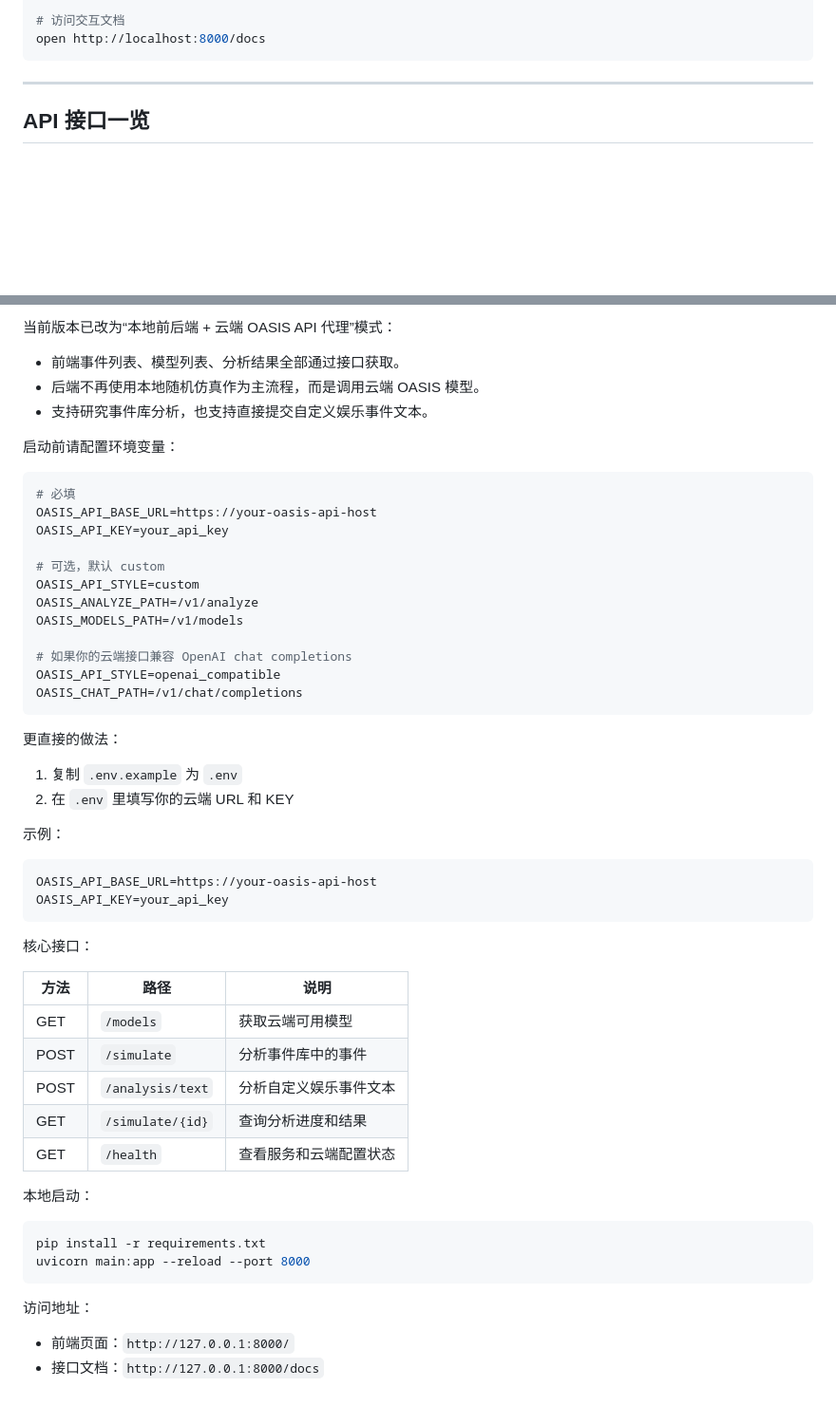
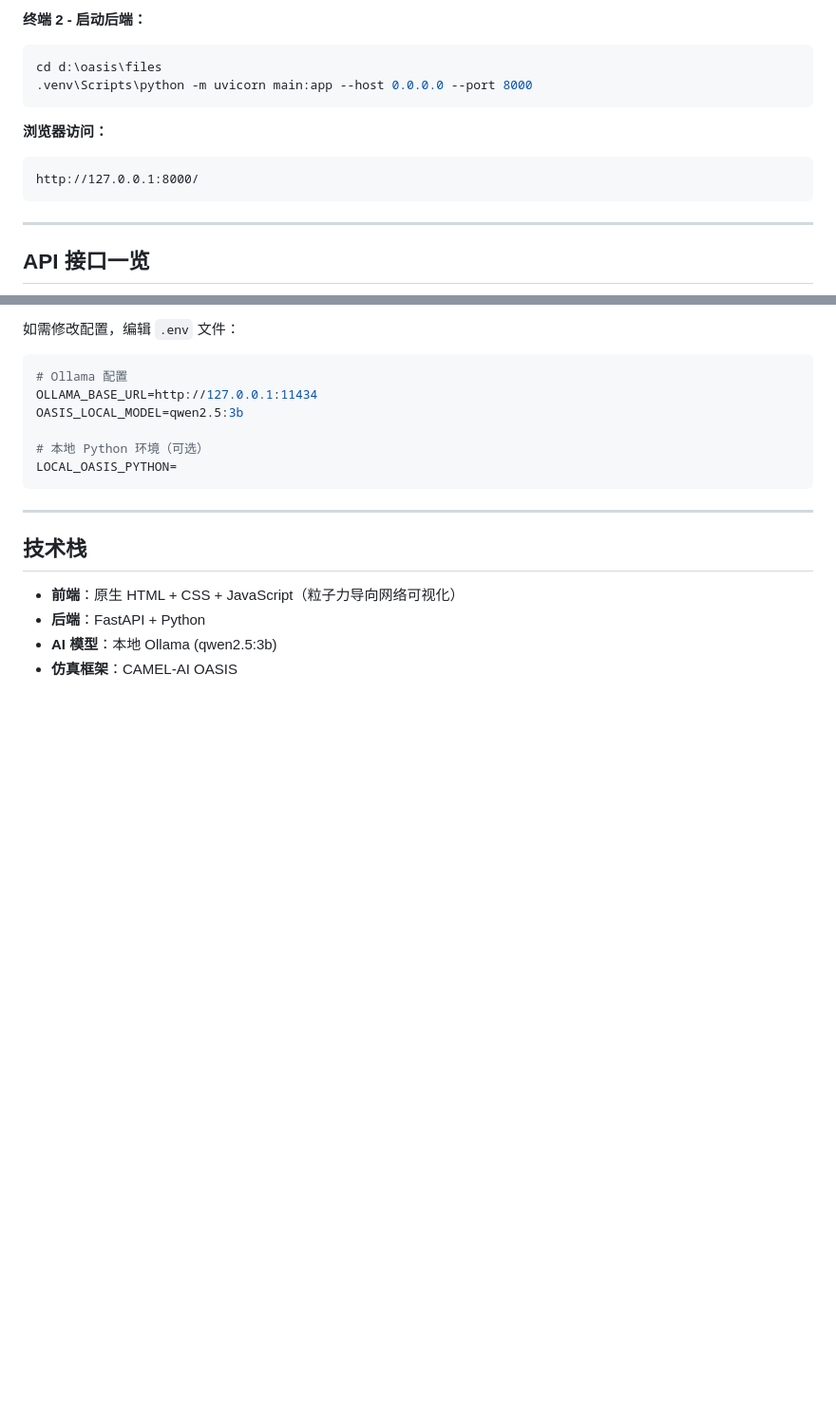
Before and after one commit to Asuka-star-art/oasis, a Markdown page: README.md, 2 parts joined by grey strips. Shown at 95% size. GitHub-like rendering; blank space fills up the shorter version.

````diff
--- a/README.md
+++ b/README.md
@@ -35,6 +163,13 @@ uvicorn main:app --reload --port 8000
 
-# 访问交互文档
-open http://localhost:8000/docs
+**终端 2 - 启动后端：**
+```bash
+cd d:\oasis\files
+.venv\Scripts\python -m uvicorn main:app --host 0.0.0.0 --port 8000
+```
+
+**浏览器访问：**
+```
+http://127.0.0.1:8000/
 ```
 
 ---
@@ -126,57 +260,20 @@ curl http://localhost:8000/analytics/overview
 
-当前版本已改为“本地前后端 + 云端 OASIS API 代理”模式：
-
-- 前端事件列表、模型列表、分析结果全部通过接口获取。
-- 后端不再使用本地随机仿真作为主流程，而是调用云端 OASIS 模型。
-- 支持研究事件库分析，也支持直接提交自定义娱乐事件文本。
-
-启动前请配置环境变量：
+如需修改配置，编辑 `.env` 文件：
 
 ```bash
-# 必填
-OASIS_API_BASE_URL=https://your-oasis-api-host
-OASIS_API_KEY=your_api_key
+# Ollama 配置
+OLLAMA_BASE_URL=http://127.0.0.1:11434
+OASIS_LOCAL_MODEL=qwen2.5:3b
 
-# 可选，默认 custom
-OASIS_API_STYLE=custom
-OASIS_ANALYZE_PATH=/v1/analyze
-OASIS_MODELS_PATH=/v1/models
-
-# 如果你的云端接口兼容 OpenAI chat completions
-OASIS_API_STYLE=openai_compatible
-OASIS_CHAT_PATH=/v1/chat/completions
+# 本地 Python 环境（可选）
+LOCAL_OASIS_PYTHON=
 ```
 
-更直接的做法：
+---
 
-1. 复制 `.env.example` 为 `.env`
-2. 在 `.env` 里填写你的云端 URL 和 KEY
+## 技术栈
 
-示例：
-
-```bash
-OASIS_API_BASE_URL=https://your-oasis-api-host
-OASIS_API_KEY=your_api_key
-```
-
-核心接口：
-
-| 方法 | 路径 | 说明 |
-|------|------|------|
-| GET | `/models` | 获取云端可用模型 |
-| POST | `/simulate` | 分析事件库中的事件 |
-| POST | `/analysis/text` | 分析自定义娱乐事件文本 |
-| GET | `/simulate/{id}` | 查询分析进度和结果 |
-| GET | `/health` | 查看服务和云端配置状态 |
-
-本地启动：
-
-```bash
-pip install -r requirements.txt
-uvicorn main:app --reload --port 8000
-```
-
-访问地址：
-
-- 前端页面：`http://127.0.0.1:8000/`
-- 接口文档：`http://127.0.0.1:8000/docs`
+- **前端**：原生 HTML + CSS + JavaScript（粒子力导向网络可视化）
+- **后端**：FastAPI + Python
+- **AI 模型**：本地 Ollama (qwen2.5:3b)
+- **仿真框架**：CAMEL-AI OASIS
````
Also changed, not shown: other parts of README.md (+166 -39 lines).
